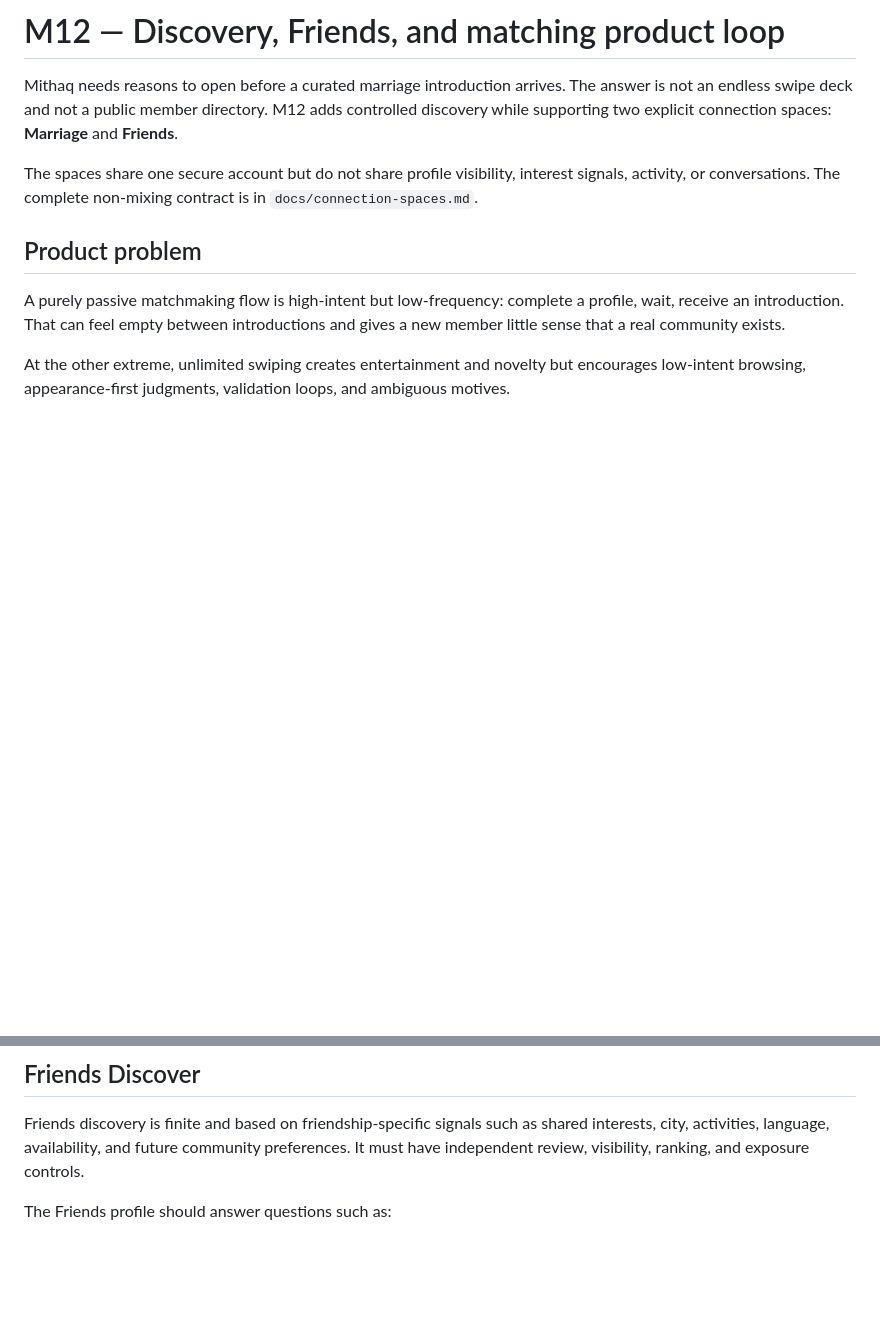
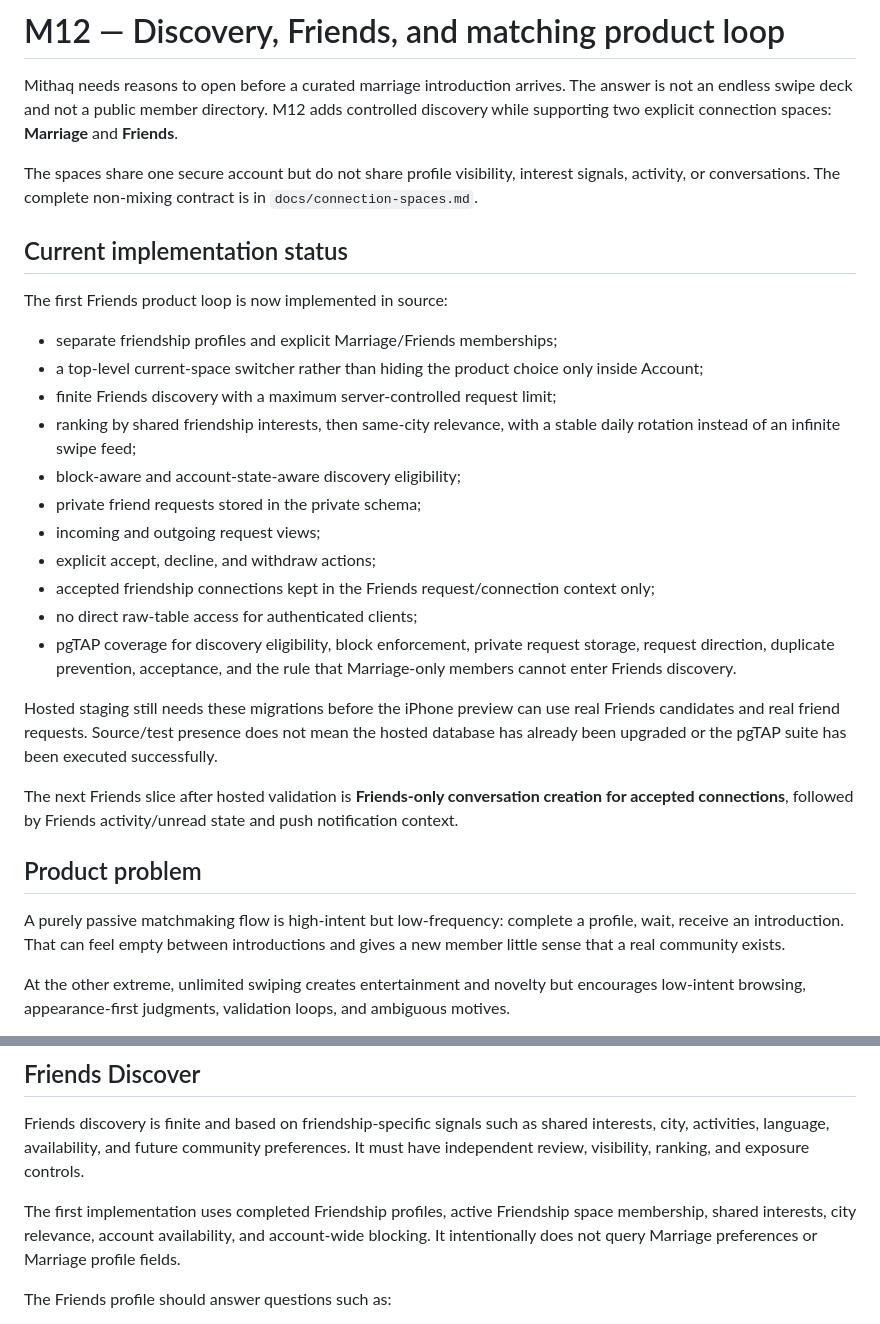
Before and after one commit to AnasGherfal/mithaq, a Markdown page: docs/m12-discovery-and-matching.md, 2 parts joined by grey strips. Rendered like a GitHub page; blank space fills up the shorter version.

Commit message:
Track implemented Friends discovery and requests

```diff
--- a/docs/m12-discovery-and-matching.md
+++ b/docs/m12-discovery-and-matching.md
@@ -8,6 +8,36 @@ controlled discovery while supporting two explicit connection spaces:
 The spaces share one secure account but do not share profile visibility,
 interest signals, activity, or conversations. The complete non-mixing contract
 is in `docs/connection-spaces.md`.
+
+## Current implementation status
+
+The first Friends product loop is now implemented in source:
+
+- separate friendship profiles and explicit Marriage/Friends memberships;
+- a top-level current-space switcher rather than hiding the product choice only
+  inside Account;
+- finite Friends discovery with a maximum server-controlled request limit;
+- ranking by shared friendship interests, then same-city relevance, with a
+  stable daily rotation instead of an infinite swipe feed;
+- block-aware and account-state-aware discovery eligibility;
+- private friend requests stored in the private schema;
+- incoming and outgoing request views;
+- explicit accept, decline, and withdraw actions;
+- accepted friendship connections kept in the Friends request/connection
+  context only;
+- no direct raw-table access for authenticated clients;
+- pgTAP coverage for discovery eligibility, block enforcement, private request
+  storage, request direction, duplicate prevention, acceptance, and the rule
+  that Marriage-only members cannot enter Friends discovery.
+
+Hosted staging still needs these migrations before the iPhone preview can use
+real Friends candidates and real friend requests. Source/test presence does not
+mean the hosted database has already been upgraded or the pgTAP suite has been
+executed successfully.
+
+The next Friends slice after hosted validation is **Friends-only conversation
+creation for accepted connections**, followed by Friends activity/unread state
+and push notification context.
 
 ## Product problem
 
@@ -116,6 +146,11 @@ Friends discovery is finite and based on friendship-specific signals such as
 shared interests, city, activities, language, availability, and future community
 preferences. It must have independent review, visibility, ranking, and exposure
 controls.
+
+The first implementation uses completed Friendship profiles, active Friendship
+space membership, shared interests, city relevance, account availability, and
+account-wide blocking. It intentionally does not query Marriage preferences or
+Marriage profile fields.
 
 The Friends profile should answer questions such as:
 
```
